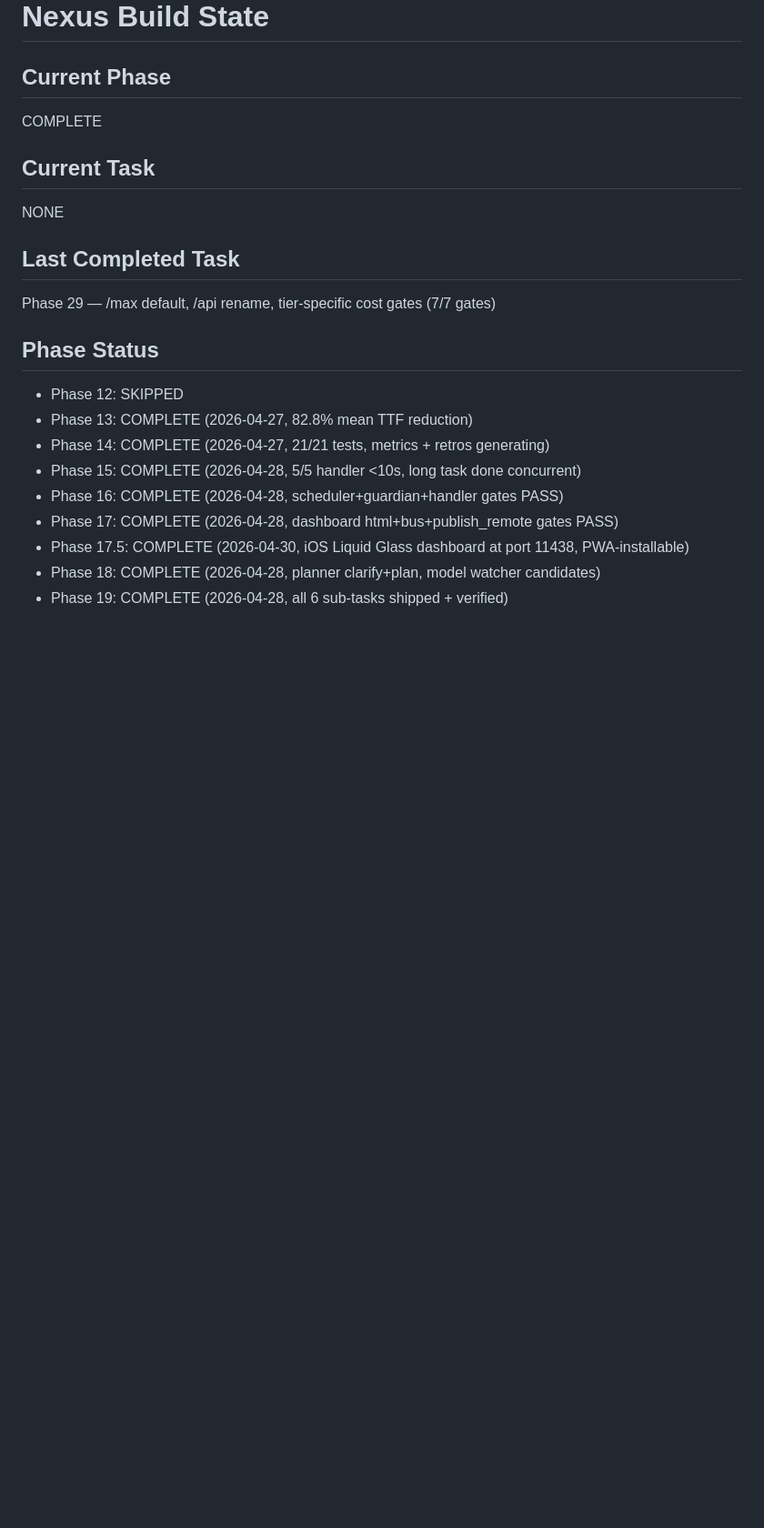
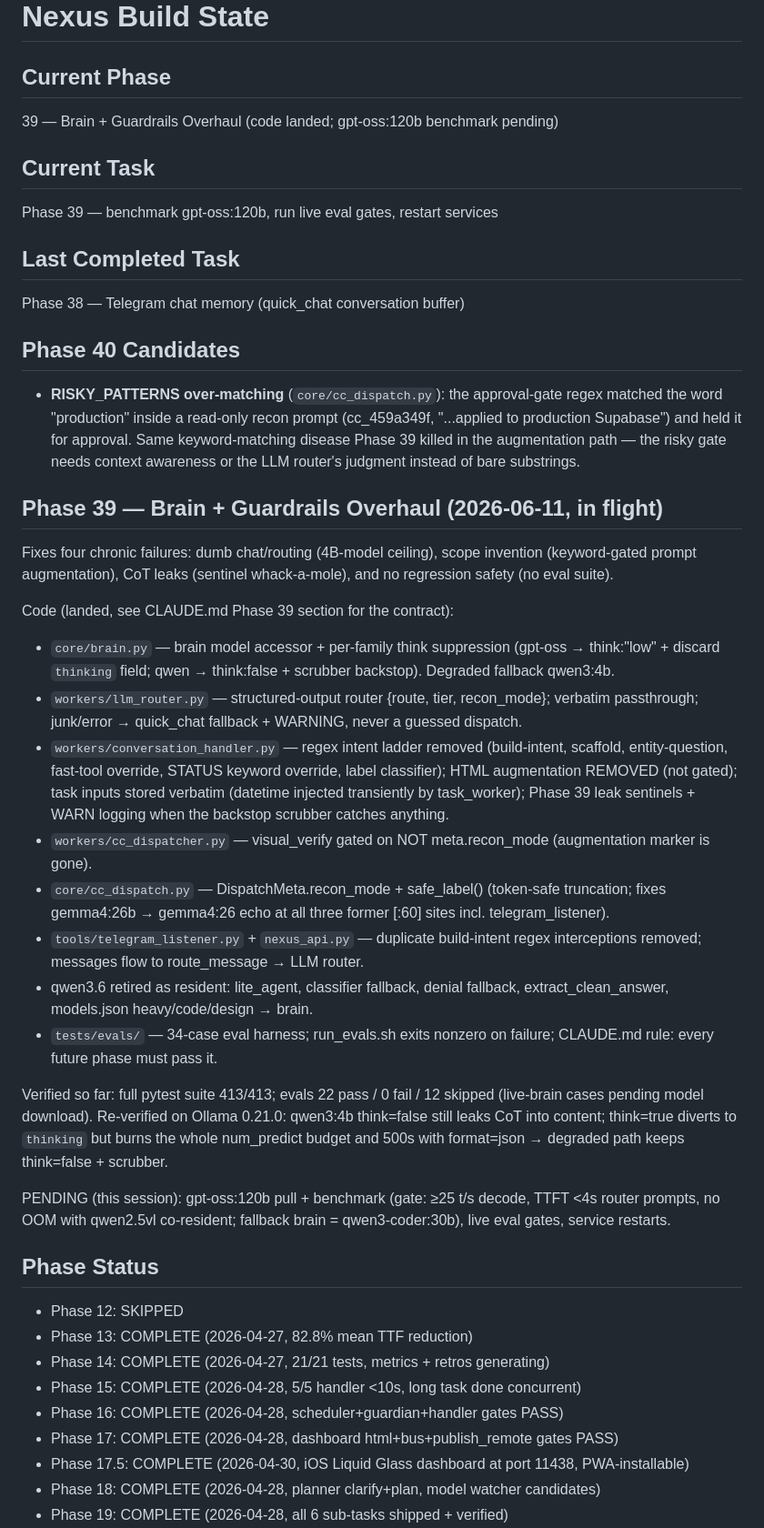
Before and after one commit to CWatt250/nexus, a Markdown page: STATE.md, the part around the change. Shown at 91% size. GitHub-like rendering; blank space fills up the shorter version.

Commit message:
phase-39: CLAUDE.md eval-gate rule + Phase 39 contract; STATE.md entry + Phase 40 candidate (RISKY_PATTERNS over-match)
Co-Authored-By: Claude Fable 5 <noreply@anthropic.com>

```diff
--- a/STATE.md
+++ b/STATE.md
@@ -1,13 +1,64 @@
 # Nexus Build State
 
 ## Current Phase
-COMPLETE
+39 — Brain + Guardrails Overhaul (code landed; gpt-oss:120b benchmark pending)
 
 ## Current Task
-NONE
+Phase 39 — benchmark gpt-oss:120b, run live eval gates, restart services
 
 ## Last Completed Task
-Phase 29 — /max default, /api rename, tier-specific cost gates (7/7 gates)
+Phase 38 — Telegram chat memory (quick_chat conversation buffer)
+
+## Phase 40 Candidates
+- **RISKY_PATTERNS over-matching** (`core/cc_dispatch.py`): the
+  approval-gate regex matched the word "production" inside a read-only
+  recon prompt (cc_459a349f, "...applied to production Supabase") and
+  held it for approval. Same keyword-matching disease Phase 39 killed
+  in the augmentation path — the risky gate needs context awareness or
+  the LLM router's judgment instead of bare substrings.
+
+## Phase 39 — Brain + Guardrails Overhaul (2026-06-11, in flight)
+Fixes four chronic failures: dumb chat/routing (4B-model ceiling),
+scope invention (keyword-gated prompt augmentation), CoT leaks
+(sentinel whack-a-mole), and no regression safety (no eval suite).
+
+Code (landed, see CLAUDE.md Phase 39 section for the contract):
+- `core/brain.py` — brain model accessor + per-family think
+  suppression (gpt-oss → think:"low" + discard `thinking` field;
+  qwen → think:false + scrubber backstop). Degraded fallback qwen3:4b.
+- `workers/llm_router.py` — structured-output router
+  {route, tier, recon_mode}; verbatim passthrough; junk/error →
+  quick_chat fallback + WARNING, never a guessed dispatch.
+- `workers/conversation_handler.py` — regex intent ladder removed
+  (build-intent, scaffold, entity-question, fast-tool override,
+  STATUS keyword override, label classifier); HTML augmentation
+  REMOVED (not gated); task inputs stored verbatim (datetime injected
+  transiently by task_worker); Phase 39 leak sentinels + WARN logging
+  when the backstop scrubber catches anything.
+- `workers/cc_dispatcher.py` — visual_verify gated on NOT
+  meta.recon_mode (augmentation marker is gone).
+- `core/cc_dispatch.py` — DispatchMeta.recon_mode + safe_label()
+  (token-safe truncation; fixes gemma4:26b → gemma4:26 echo at all
+  three former [:60] sites incl. telegram_listener).
+- `tools/telegram_listener.py` + `nexus_api.py` — duplicate
+  build-intent regex interceptions removed; messages flow to
+  route_message → LLM router.
+- qwen3.6 retired as resident: lite_agent, classifier fallback,
+  denial fallback, extract_clean_answer, models.json
+  heavy/code/design → brain.
+- `tests/evals/` — 34-case eval harness; run_evals.sh exits nonzero
+  on failure; CLAUDE.md rule: every future phase must pass it.
+
+Verified so far: full pytest suite 413/413; evals 22 pass / 0 fail /
+12 skipped (live-brain cases pending model download).
+Re-verified on Ollama 0.21.0: qwen3:4b think=false still leaks CoT
+into content; think=true diverts to `thinking` but burns the whole
+num_predict budget and 500s with format=json → degraded path keeps
+think=false + scrubber.
+
+PENDING (this session): gpt-oss:120b pull + benchmark (gate: ≥25 t/s
+decode, TTFT <4s router prompts, no OOM with qwen2.5vl co-resident;
+fallback brain = qwen3-coder:30b), live eval gates, service restarts.
 
 ## Phase Status
 - Phase 12: SKIPPED
```
Also changed, not shown: CLAUDE.md (+27 -0 lines).
